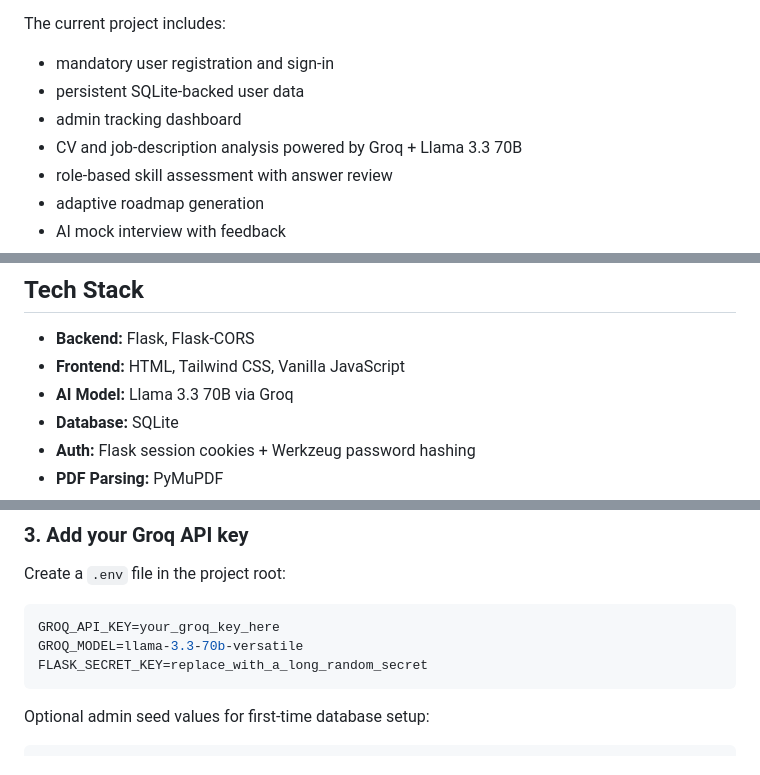
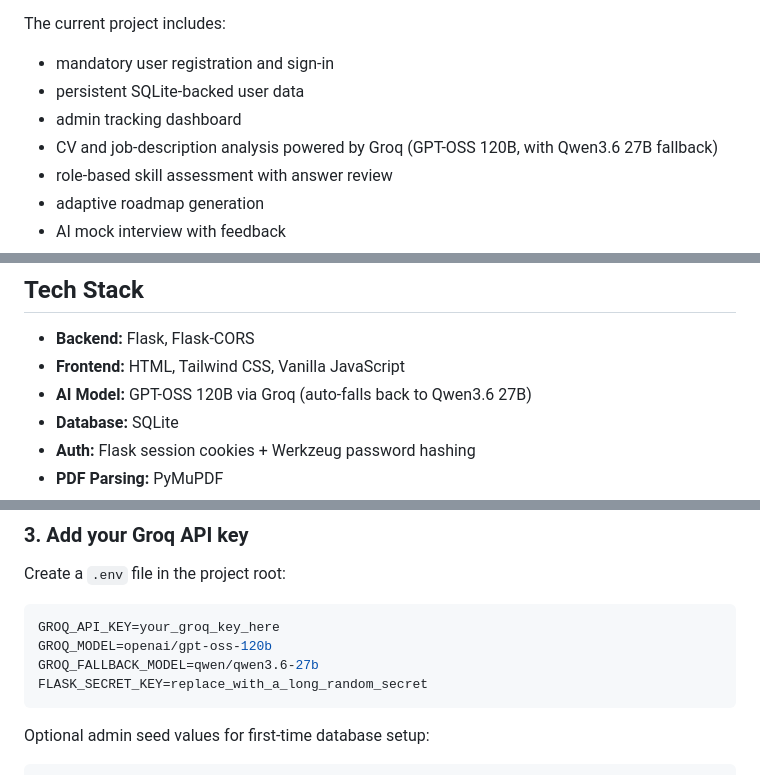
Before and after one commit to Nitesh-281205/AI-Powered-Skill-Bridge, a Markdown page: README.md, 3 parts joined by grey strips. Drawn GitHub-style.

Commit message:
Revise README with updated project details
Updated project description, features, tech stack, setup instructions, and author information in README.

````diff
--- a/README.md
+++ b/README.md
@@ -7,7 +7,7 @@ The current project includes:
 - mandatory user registration and sign-in
 - persistent SQLite-backed user data
 - admin tracking dashboard
-- CV and job-description analysis powered by Groq + Llama 3.3 70B
+- CV and job-description analysis powered by Groq (GPT-OSS 120B, with Qwen3.6 27B fallback)
 - role-based skill assessment with answer review
 - adaptive roadmap generation
 - AI mock interview with feedback
@@ -77,7 +77,7 @@ skillbridge-ai-main/
 
 - **Backend:** Flask, Flask-CORS
 - **Frontend:** HTML, Tailwind CSS, Vanilla JavaScript
-- **AI Model:** Llama 3.3 70B via Groq
+- **AI Model:** GPT-OSS 120B via Groq (auto-falls back to Qwen3.6 27B)
 - **Database:** SQLite
 - **Auth:** Flask session cookies + Werkzeug password hashing
 - **PDF Parsing:** PyMuPDF
@@ -111,7 +111,8 @@ Create a `.env` file in the project root:
 
 ```env
 GROQ_API_KEY=your_groq_key_here
-GROQ_MODEL=llama-3.3-70b-versatile
+GROQ_MODEL=openai/gpt-oss-120b
+GROQ_FALLBACK_MODEL=qwen/qwen3.6-27b
 FLASK_SECRET_KEY=replace_with_a_long_random_secret
 ```
 
````
Also changed, not shown: other parts of README.md (+1 -0 lines).
